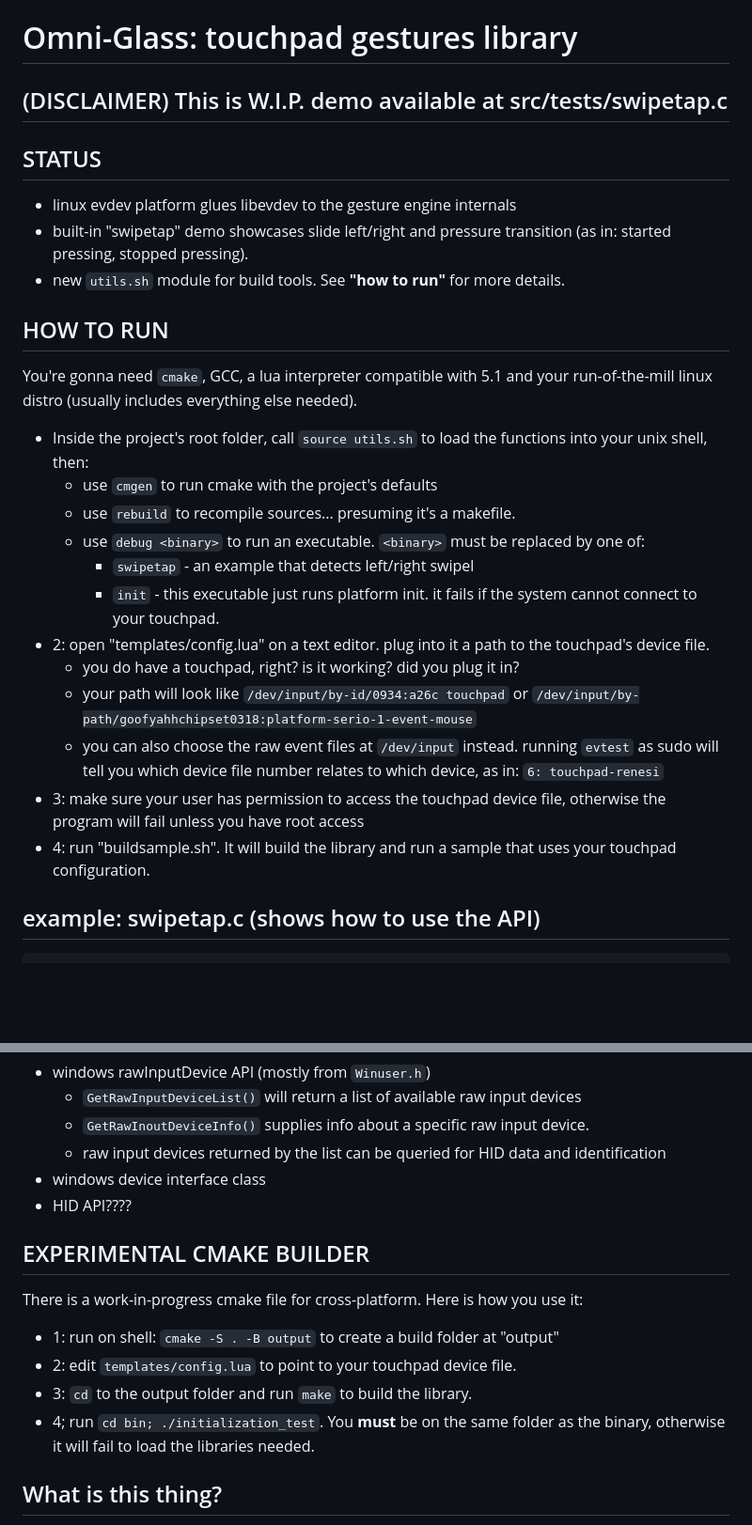
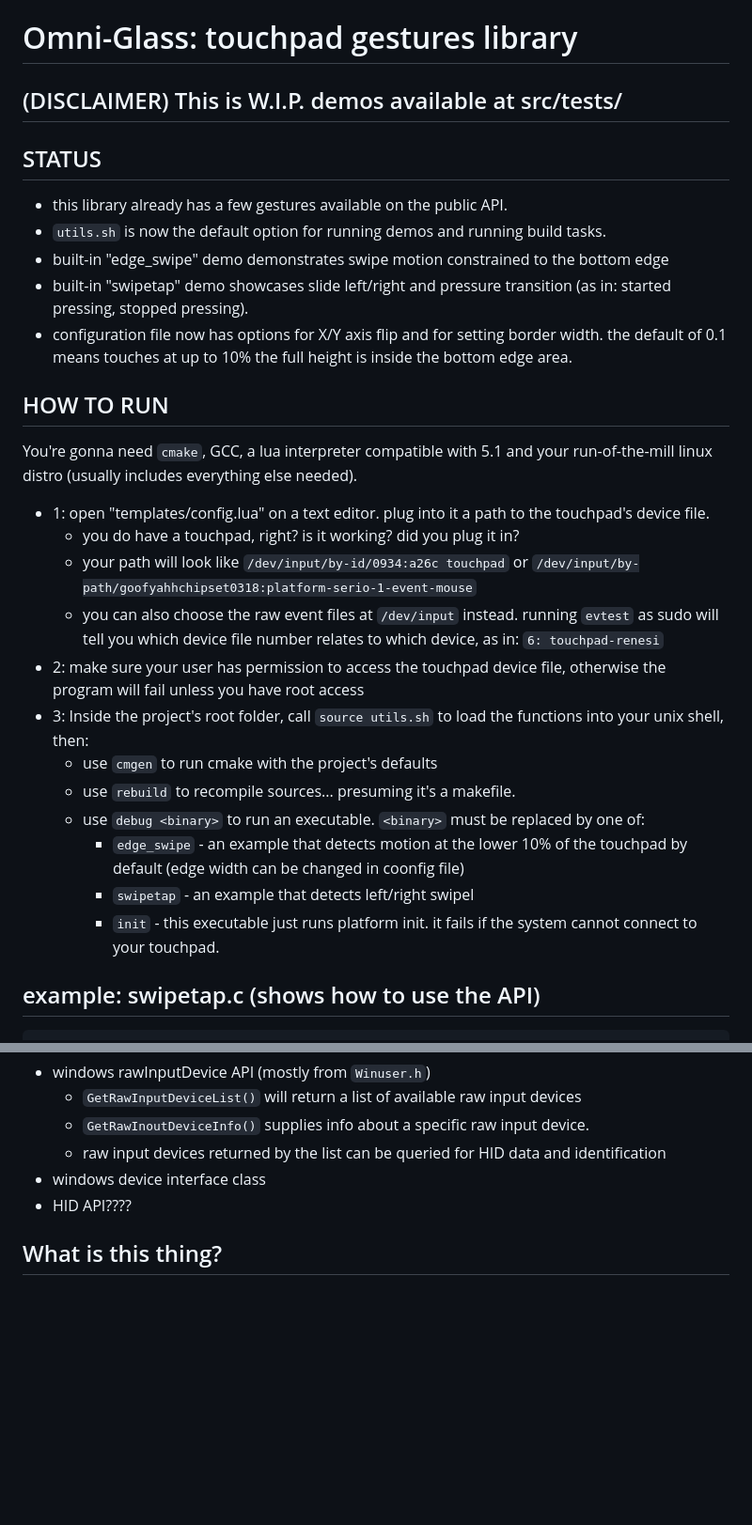
Before and after one commit to guarapicci/omniGlass, a Markdown page: readme.md, 2 parts joined by grey strips. Shown: that part at 94% size. Rendered like a GitHub page; blank space fills up the shorter version.

````diff
--- a/readme.md
+++ b/readme.md
@@ -1,26 +1,29 @@
 # Omni-Glass: touchpad gestures library
 
-## (DISCLAIMER) This is W.I.P. demo available at src/tests/swipetap.c
+## (DISCLAIMER) This is W.I.P. demos available at src/tests/
 
 ## STATUS
-- linux evdev platform glues libevdev to the gesture engine internals
+- this library already has a few gestures available on the public API.
+- `utils.sh` is now the default option for running demos and running build tasks.
+- built-in "edge_swipe" demo demonstrates swipe motion constrained to the bottom edge
 - built-in "swipetap" demo showcases slide left/right and pressure transition (as in: started pressing, stopped pressing).
-- new `utils.sh` module for build tools. See **"how to run"** for more details.
+- configuration file now has options for X/Y axis flip and for setting border width. the default of 0.1 means touches at up to 10% the full height is inside the bottom edge area.
 
 ## HOW TO RUN
 You're gonna need `cmake`, GCC, a lua interpreter compatible with 5.1 and your run-of-the-mill linux distro (usually includes everything else needed).
-- Inside the project's root folder, call `source utils.sh` to load the functions into your unix shell, then:
+
+- 1: open "templates/config.lua" on a text editor. plug into it a path to the touchpad's device file.
+  - you do have a touchpad, right? is it working? did you plug it in?
+  - your path will look like `/dev/input/by-id/0934:a26c touchpad` or `/dev/input/by-path/goofyahhchipset0318:platform-serio-1-event-mouse`
+  - you can also choose the raw event files at `/dev/input` instead. running `evtest` as sudo will tell you which device file number relates to which device, as in: `6: touchpad-renesi`
+- 2: make sure your user has permission to access the touchpad device file, otherwise the program will fail unless you have root access
+- 3: Inside the project's root folder, call `source utils.sh` to load the functions into your unix shell, then:
   - use `cmgen` to run cmake with the project's defaults
   - use `rebuild` to recompile sources... presuming it's a makefile.
   - use `debug <binary>` to run an executable. `<binary>` must be replaced by one of:
+    - `edge_swipe` - an example that detects motion at the lower 10% of the touchpad by default (edge width can be changed in coonfig file)
     - `swipetap` - an example that detects left/right swipel
     - `init` - this executable just runs platform init. it fails if the system cannot connect to your touchpad.
-- 2: open "templates/config.lua" on a text editor. plug into it a path to the touchpad's device file.
-  - you do have a touchpad, right? is it working? did you plug it in?
-  - your path will look like `/dev/input/by-id/0934:a26c touchpad` or `/dev/input/by-path/goofyahhchipset0318:platform-serio-1-event-mouse`
-  - you can also choose the raw event files at `/dev/input` instead. running `evtest` as sudo will tell you which device file number relates to which device, as in: `6: touchpad-renesi`
-- 3: make sure your user has permission to access the touchpad device file, otherwise the program will fail unless you have root access
-- 4: run "buildsample.sh". It will build the library and run a sample that uses your touchpad configuration.
 
 ## example: swipetap.c (shows how to use the API)
 ```C
@@ -63,13 +66,6 @@ I wanna make a windows port of this. how? subjects to search:
 - windows device interface class
 - HID API????
 
-## EXPERIMENTAL CMAKE BUILDER
-There is a work-in-progress cmake file for cross-platform. Here is how you use it:
-- 1: run on shell: `cmake -S . -B output` to create a build folder at "output"
-- 2: edit `templates/config.lua` to point to your touchpad device file.
-- 3: `cd` to the output folder and run `make` to build the library.
-- 4; run `cd bin; ./initialization_test`. You **must** be on the same folder as the binary, otherwise it will fail to load the libraries needed.
-
 ## What is this thing?
 
 **summing up:** A library for touchpad gestures and a mouse/keyboard/joypad emulator that uses these gestures.
````
